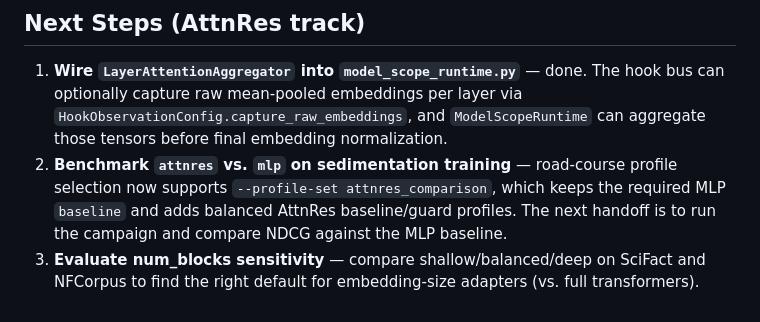
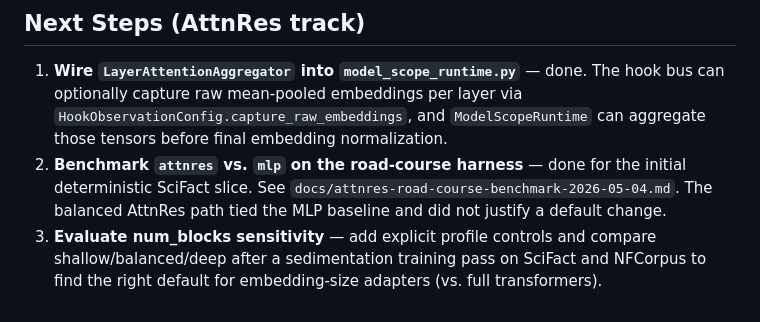
Before and after one commit to mattmre/CHELATEDAI, a Markdown page: docs/attnres-adapter-implementation-2026-05-04.md, the part around the change. Drawn GitHub-style.

Commit message:
Document AttnRes road-course benchmark

```diff
--- a/docs/attnres-adapter-implementation-2026-05-04.md
+++ b/docs/attnres-adapter-implementation-2026-05-04.md
@@ -102,9 +102,9 @@ ChelationConfig.get_preset("deep",     "attnres_adapter")  # num_blocks=8 (paper
    can optionally capture raw mean-pooled embeddings per layer via
    `HookObservationConfig.capture_raw_embeddings`, and `ModelScopeRuntime` can aggregate
    those tensors before final embedding normalization.
-2. **Benchmark `attnres` vs. `mlp` on sedimentation training** — road-course profile
-   selection now supports `--profile-set attnres_comparison`, which keeps the required
-   MLP `baseline` and adds balanced AttnRes baseline/guard profiles. The next handoff is
-   to run the campaign and compare NDCG against the MLP baseline.
-3. **Evaluate num_blocks sensitivity** — compare shallow/balanced/deep on SciFact and
+2. **Benchmark `attnres` vs. `mlp` on the road-course harness** — done for the initial
+   deterministic SciFact slice. See `docs/attnres-road-course-benchmark-2026-05-04.md`.
+   The balanced AttnRes path tied the MLP baseline and did not justify a default change.
+3. **Evaluate num_blocks sensitivity** — add explicit profile controls and compare
+   shallow/balanced/deep after a sedimentation training pass on SciFact and
    NFCorpus to find the right default for embedding-size adapters (vs. full transformers).
```
Also changed, not shown: docs/attnres-road-course-benchmark-2026-05-04.md (added, +53 -0 lines).
